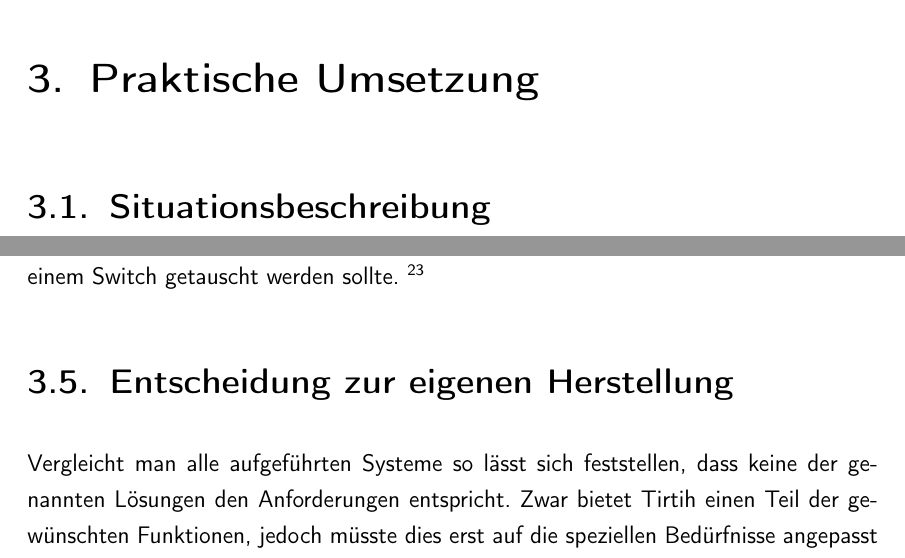
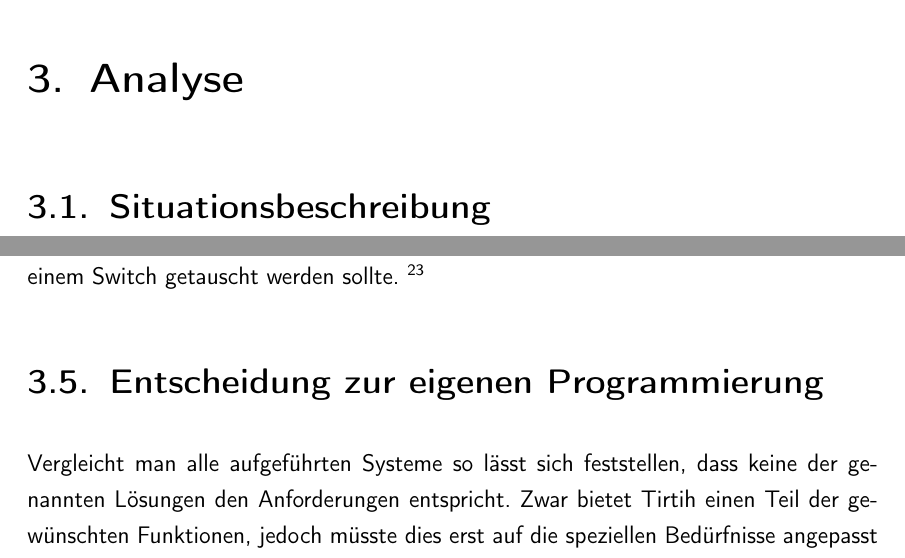
Before and after one commit to rarspace01/snmptrack, a LaTeX document (doc/Latex/Bachelor_Arbeit.tex, which reads doc/Latex/Inhalt/Kapitel2.tex): two parts of pages 30 and 38 of 82 before the commit and two parts of pages 30 and 38 of 83 after it, joined at a grey line, cut at the place of the change. Compiled offline with pdfLaTeX; an older LaTeX class or package is replaced by its successor.

Commit message:
*DOC: -ch title fix

```diff
--- a/doc/Latex/Inhalt/Kapitel2.tex
+++ b/doc/Latex/Inhalt/Kapitel2.tex
@@ -1,5 +1,5 @@
-\chapter{Praktische Umsetzung}
-\label{cha:praxis}
+\chapter{Analyse}
+\label{cha:analyse}
 
 \section{Situationsbeschreibung}
 \label{sec:situation}
@@ -120,7 +120,7 @@ Zusätzlich ließt Tirtih eine Großzahl an Infromationen über die Switches sow
 \footnote{http://www.gambitcomm.com/site/products/mgmt\_apps/interopnet98.htm
 http://www.fernuni-hagen.de/BWLPIT/LADV\_/PDF\_Dateien/Hinweise\_Anfertigung\_wiss\_Arbeiten.PDF}
 
-\section{Entscheidung zur eigenen Herstellung}
+\section{Entscheidung zur eigenen Programmierung}
 \label{sec:decisionowncreating}
 
 Vergleicht man alle aufgeführten Systeme so lässt sich feststellen, dass keine der genannten Lösungen den Anforderungen entspricht.
```
Also changed, not shown: doc/Latex/Inhalt/Kapitel2.tex (3 more changed lines).
